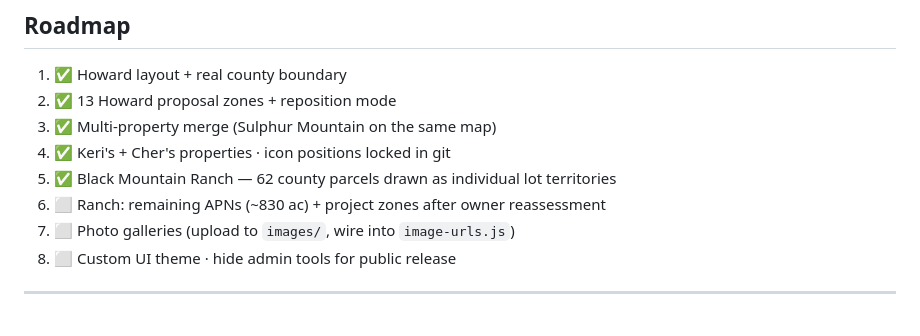
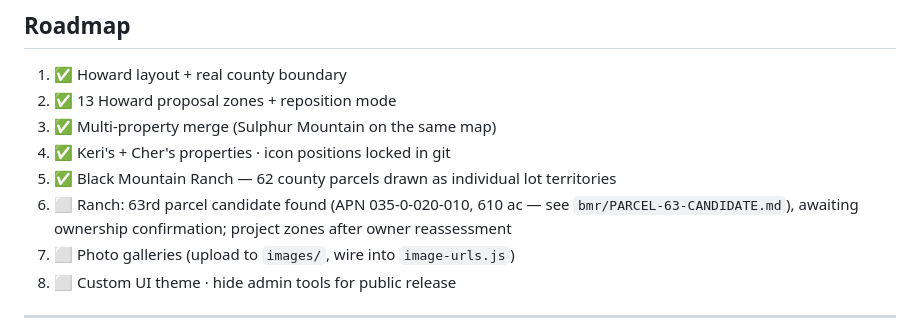
Before and after one commit to SacredRebel/howard-property-dev, a Markdown page: README.md, the part around the change. GitHub-like rendering.

```diff
--- a/README.md
+++ b/README.md
@@ -84,7 +84,7 @@ Drop images into `images/<property>/<project>/current/` (photos of how it looks
 3. ✅ Multi-property merge (Sulphur Mountain on the same map)
 4. ✅ Keri's + Cher's properties · icon positions locked in git
 5. ✅ Black Mountain Ranch — 62 county parcels drawn as individual lot territories
-6. ⬜ Ranch: remaining APNs (~830 ac) + project zones after owner reassessment
+6. ⬜ Ranch: 63rd parcel candidate found (APN 035-0-020-010, 610 ac — see `bmr/PARCEL-63-CANDIDATE.md`), awaiting ownership confirmation; project zones after owner reassessment
 7. ⬜ Photo galleries (upload to `images/`, wire into `image-urls.js`)
 8. ⬜ Custom UI theme · hide admin tools for public release
 
```
Also changed, not shown: bmr/PARCEL-63-CANDIDATE.md (added, +37 -0 lines).
